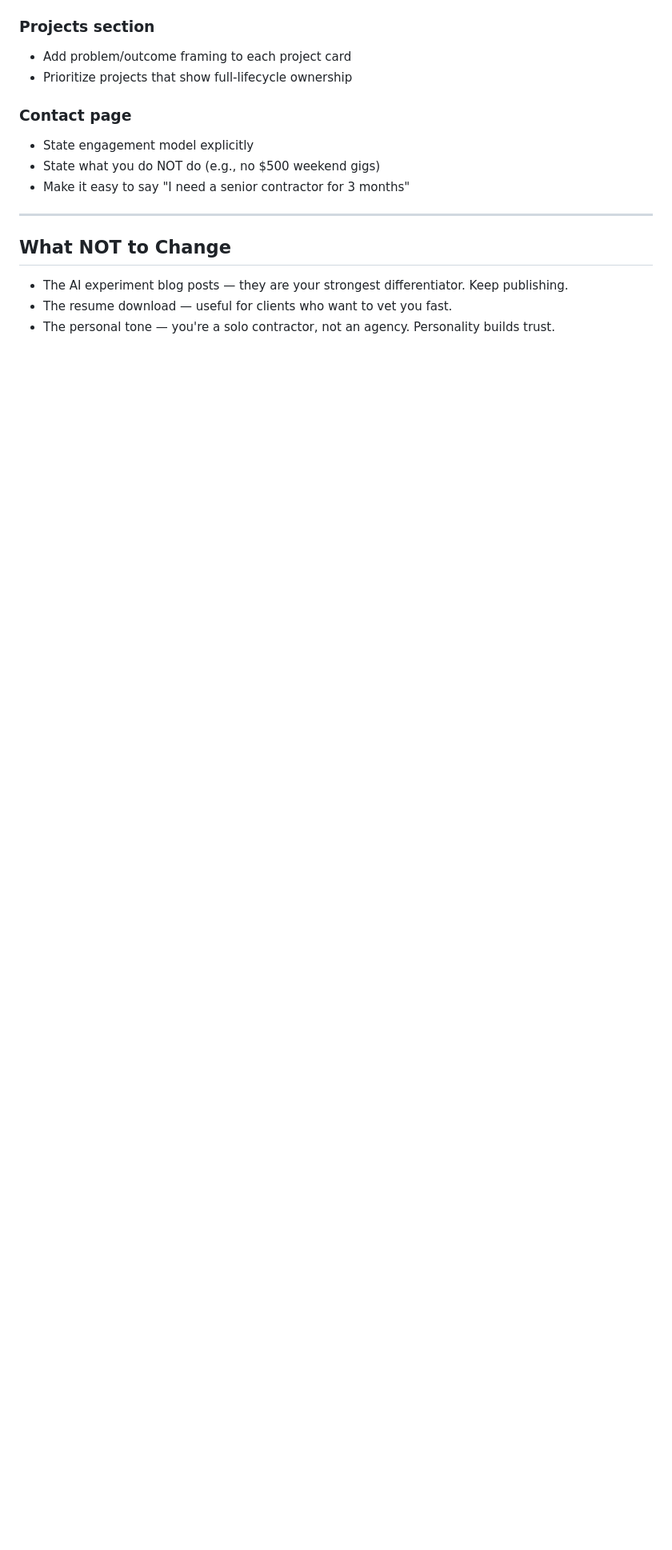
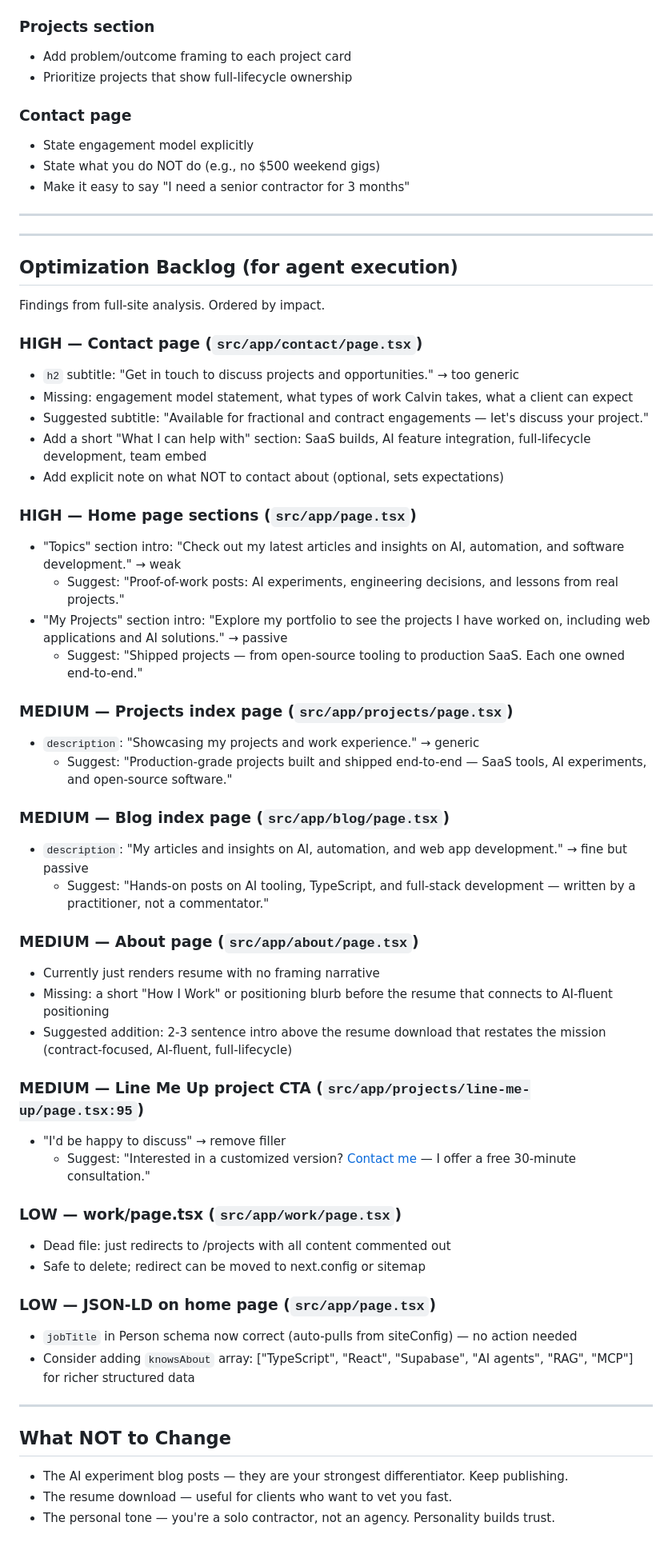
Before and after one commit to calvincchan/personal-site-2025, a Markdown page: docs/site-strategy.md, the part around the change. Shown at 80% size. Drawn GitHub-style; blank space fills up the shorter version.

Commit message:
docs: add site strategy backlog and agent handoff doc

```diff
--- a/docs/site-strategy.md
+++ b/docs/site-strategy.md
@@ -79,6 +79,52 @@ Projects section exists but is underused. Each project should answer: *what was
 
 ---
 
+---
+
+## Optimization Backlog (for agent execution)
+
+Findings from full-site analysis. Ordered by impact.
+
+### HIGH — Contact page (`src/app/contact/page.tsx`)
+- `h2` subtitle: "Get in touch to discuss projects and opportunities." → too generic
+- Missing: engagement model statement, what types of work Calvin takes, what a client can expect
+- Suggested subtitle: "Available for fractional and contract engagements — let's discuss your project."
+- Add a short "What I can help with" section: SaaS builds, AI feature integration, full-lifecycle development, team embed
+- Add explicit note on what NOT to contact about (optional, sets expectations)
+
+### HIGH — Home page sections (`src/app/page.tsx`)
+- "Topics" section intro: "Check out my latest articles and insights on AI, automation, and software development." → weak
+  - Suggest: "Proof-of-work posts: AI experiments, engineering decisions, and lessons from real projects."
+- "My Projects" section intro: "Explore my portfolio to see the projects I have worked on, including web applications and AI solutions." → passive
+  - Suggest: "Shipped projects — from open-source tooling to production SaaS. Each one owned end-to-end."
+
+### MEDIUM — Projects index page (`src/app/projects/page.tsx`)
+- `description`: "Showcasing my projects and work experience." → generic
+  - Suggest: "Production-grade projects built and shipped end-to-end — SaaS tools, AI experiments, and open-source software."
+
+### MEDIUM — Blog index page (`src/app/blog/page.tsx`)
+- `description`: "My articles and insights on AI, automation, and web app development." → fine but passive
+  - Suggest: "Hands-on posts on AI tooling, TypeScript, and full-stack development — written by a practitioner, not a commentator."
+
+### MEDIUM — About page (`src/app/about/page.tsx`)
+- Currently just renders resume with no framing narrative
+- Missing: a short "How I Work" or positioning blurb before the resume that connects to AI-fluent positioning
+- Suggested addition: 2-3 sentence intro above the resume download that restates the mission (contract-focused, AI-fluent, full-lifecycle)
+
+### MEDIUM — Line Me Up project CTA (`src/app/projects/line-me-up/page.tsx:95`)
+- "I'd be happy to discuss" → remove filler
+  - Suggest: "Interested in a customized version? [Contact me](/contact) — I offer a free 30-minute consultation."
+
+### LOW — work/page.tsx (`src/app/work/page.tsx`)
+- Dead file: just redirects to /projects with all content commented out
+- Safe to delete; redirect can be moved to next.config or sitemap
+
+### LOW — JSON-LD on home page (`src/app/page.tsx`)
+- `jobTitle` in Person schema now correct (auto-pulls from siteConfig) — no action needed
+- Consider adding `knowsAbout` array: ["TypeScript", "React", "Supabase", "AI agents", "RAG", "MCP"] for richer structured data
+
+---
+
 ## What NOT to Change
 
 - The AI experiment blog posts — they are your strongest differentiator. Keep publishing.
```
Also changed, not shown: docs/handoff-calvincchan-site-strategy.md (added, +110 -0 lines).
